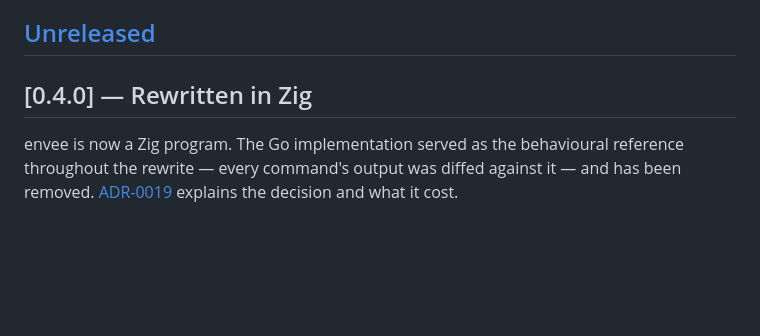
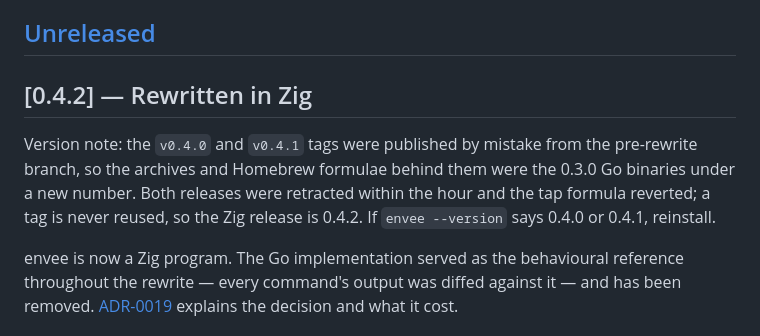
Before and after one commit to baken667/envee, a Markdown page: CHANGELOG.md, the part around the change. Drawn GitHub-style; blank space fills up the shorter version.

Commit message:
docs(changelog): the Zig release is 0.4.2; 0.4.0 and 0.4.1 were mis-tagged and retracted

```diff
--- a/CHANGELOG.md
+++ b/CHANGELOG.md
@@ -9,7 +9,13 @@ the curated view.
 
 ## [Unreleased]
 
-## [0.4.0] — Rewritten in Zig
+## [0.4.2] — Rewritten in Zig
+
+Version note: the `v0.4.0` and `v0.4.1` tags were published by mistake from
+the pre-rewrite branch, so the archives and Homebrew formulae behind them were
+the 0.3.0 Go binaries under a new number. Both releases were retracted within
+the hour and the tap formula reverted; a tag is never reused, so the Zig
+release is 0.4.2. If `envee --version` says 0.4.0 or 0.4.1, reinstall.
 
 envee is now a Zig program. The Go implementation served as the behavioural
 reference throughout the rewrite — every command's output was diffed against
```
Also changed, not shown: README.md (+1 -1 lines).
